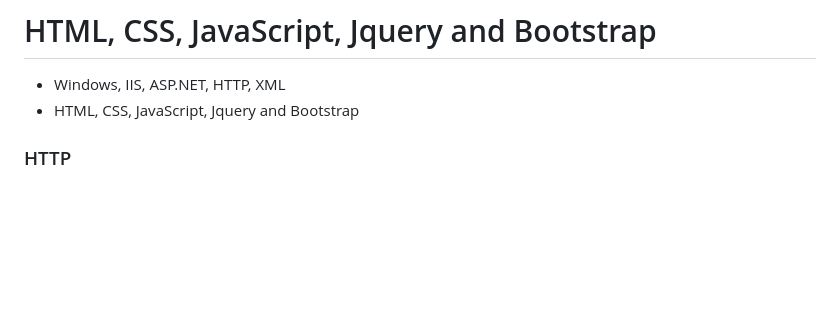
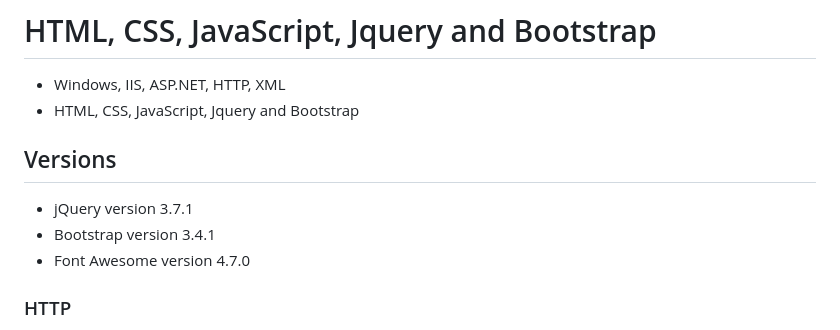
Before and after one commit to gtechsltn/HTML_CSS_JavaScript_Jquery_Bootstrap, a Markdown page: README.md, the part around the change. Rendered like a GitHub page; blank space fills up the shorter version.

```diff
--- a/README.md
+++ b/README.md
@@ -1,6 +1,11 @@
 # HTML, CSS, JavaScript, Jquery and Bootstrap
 + Windows, IIS, ASP.NET, HTTP, XML
 + HTML, CSS, JavaScript, Jquery and Bootstrap
+
+## Versions
++ jQuery version 3.7.1
++ Bootstrap version 3.4.1
++ Font Awesome version 4.7.0
 
 ### HTTP
 + <a href="http://localhost:8389/" target="_blank">http://localhost:8389/</a>
```
